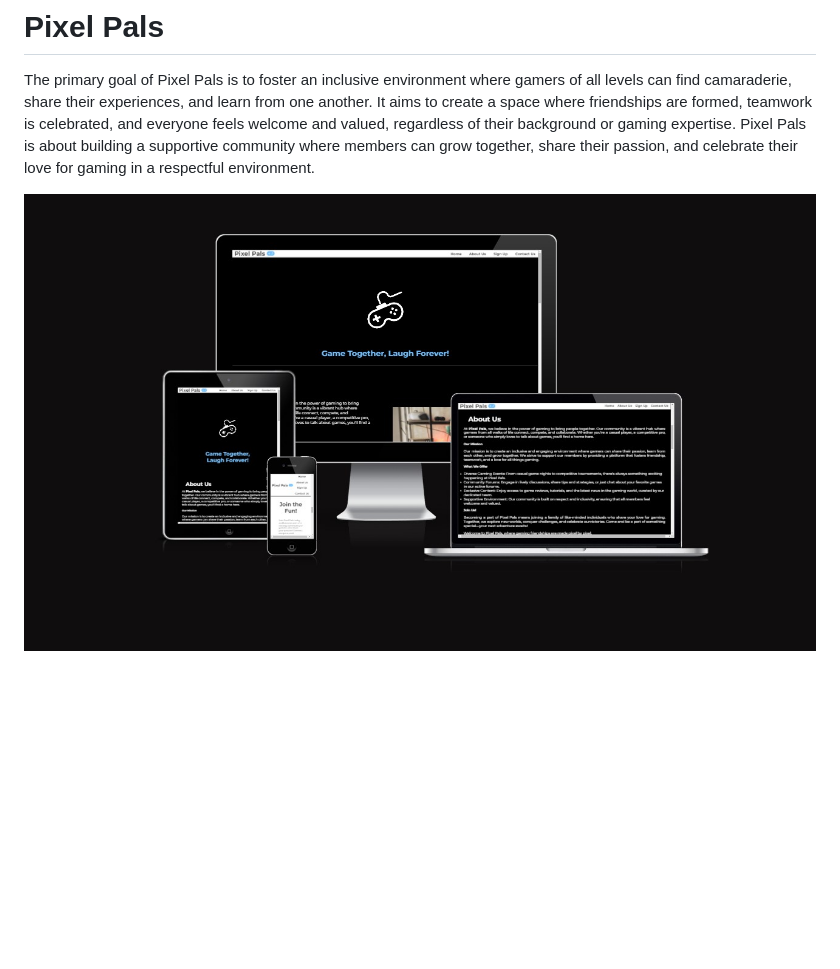
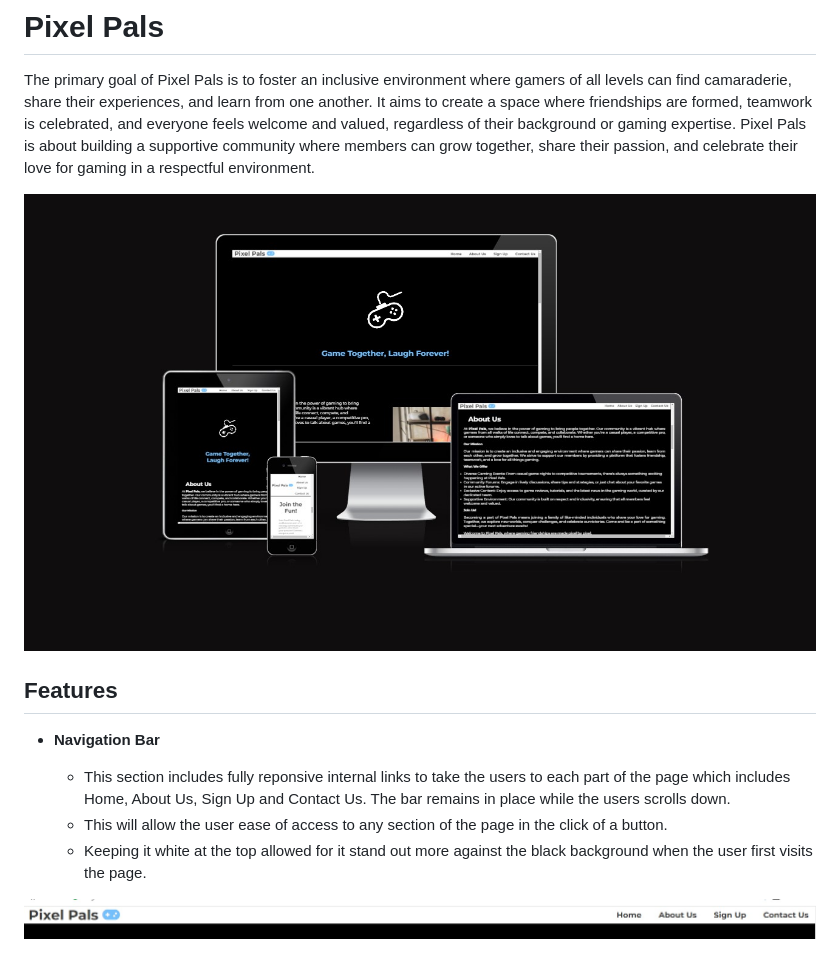
Before and after one commit to NiallPierce/-Pixel-Pals, a Markdown page: README.md, the part around the change. Drawn GitHub-style; pictures changed too: assets/images/nav.jpg (added); blank space fills up the shorter version.

Commit message:
Read me updated for Nav Bar

```diff
--- a/README.md
+++ b/README.md
@@ -13,4 +13,14 @@ https://www.maps.ie/ for map location
 
 The primary goal of Pixel Pals is to foster an inclusive environment where gamers of all levels can find camaraderie, share their experiences, and learn from one another. It aims to create a space where friendships are formed, teamwork is celebrated, and everyone feels welcome and valued, regardless of their background or gaming expertise. Pixel Pals is about building a supportive community where members can grow together, share their passion, and celebrate their love for gaming in a respectful environment.
 
-![balsamiq wireframe](assets/images/amires.jpg)
+![Am I responsive](assets/images/amires.jpg)
+
+## Features
+
+- __Navigation Bar__
+
+  - This section includes fully reponsive internal links to take the users to each part of the page which includes Home, About Us, Sign Up and Contact Us. The bar remains in place while the users scrolls down.
+  - This will allow the user ease of access to any section of the page in the click of a button.
+  - Keeping it white at the top allowed for it stand out more against the black background when the user first visits the page.
+
+![Nav Bar](assets/images/nav.jpg)
```
